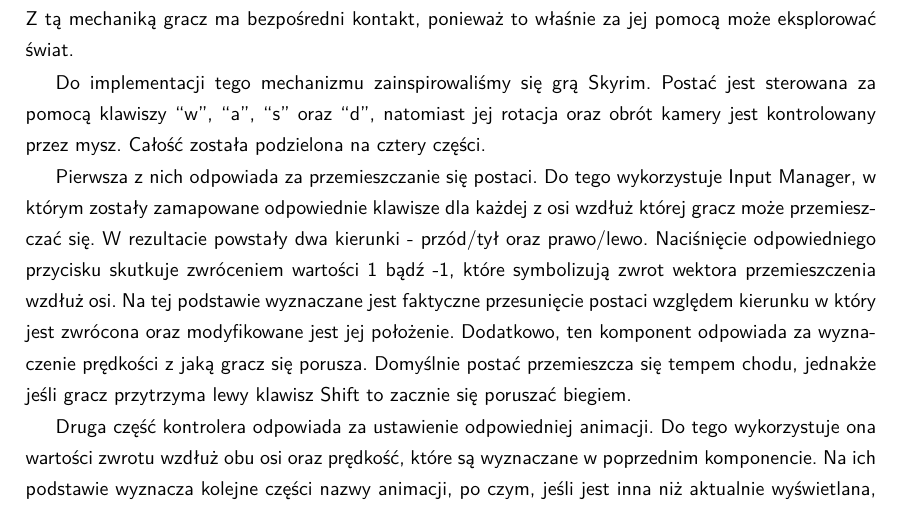
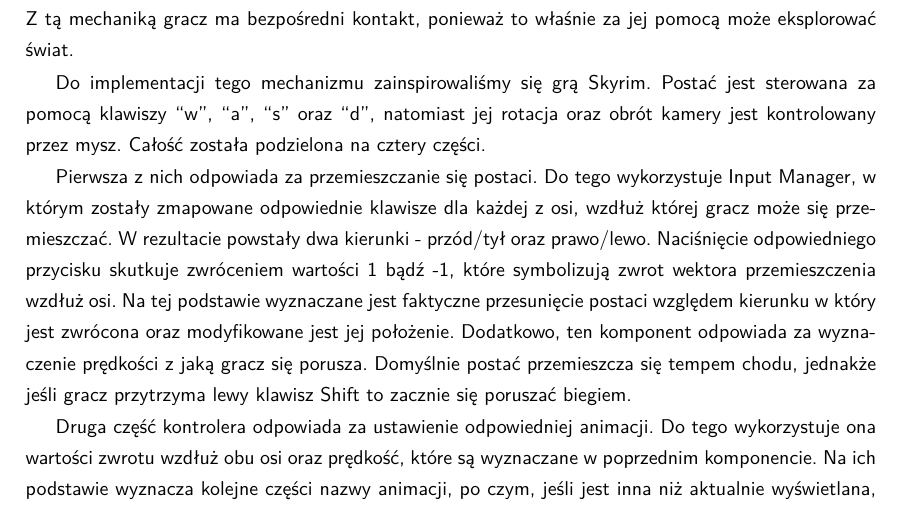
Before and after one commit to YetAnotherSpieskowcy/RTS, a LaTeX document (docs/main.tex, which reads docs/chapters/kontroler_postaci.tex): part of page 24 of 35, cut so that both start at the same text. Compiled offline with LuaLaTeX.

Commit message:
Update docs/chapters/kontroler_postaci.tex
Co-authored-by: Bartosz Strzelecki <48790127+bstrzelecki@users.noreply.github.com>

```diff
--- a/docs/chapters/kontroler_postaci.tex
+++ b/docs/chapters/kontroler_postaci.tex
@@ -8,7 +8,7 @@ oraz “d”, natomiast jej rotacja oraz obrót kamery jest kontrolowany przez m
 części.
 
 Pierwsza z nich odpowiada za przemieszczanie się postaci. Do tego wykorzystuje Input Manager, w którym zostały
-zamapowane odpowiednie klawisze dla każdej z osi wzdłuż której gracz może przemieszczać się. W rezultacie powstały dwa
+zmapowane odpowiednie klawisze dla każdej z osi, wzdłuż której gracz może się przemieszczać. W rezultacie powstały dwa
 kierunki - przód/tył oraz prawo/lewo. Naciśnięcie odpowiedniego przycisku skutkuje zwróceniem wartości 1 bądź -1, które
 symbolizują zwrot wektora przemieszczenia wzdłuż osi. Na tej podstawie wyznaczane jest faktyczne przesunięcie postaci
 względem kierunku w który jest zwrócona oraz modyfikowane jest jej położenie. Dodatkowo, ten komponent odpowiada za
```
